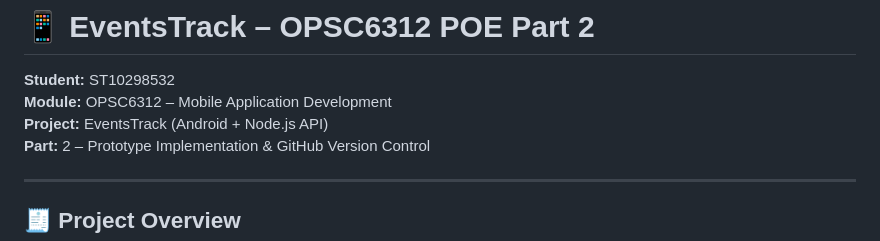
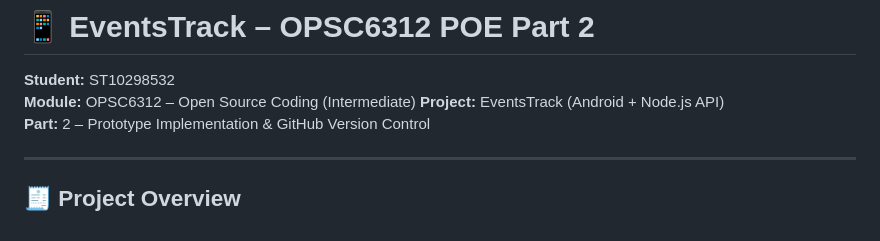
Before and after one commit to ST10298532/opsc6312-poe-part-2-ST10298532, a Markdown page: README.md, the part around the change. GitHub-like rendering.

```diff
--- a/README.md
+++ b/README.md
@@ -1,7 +1,7 @@
 # 📱 EventsTrack – OPSC6312 POE Part 2
 
 **Student:** ST10298532
-**Module:** OPSC6312 – Mobile Application Development
+**Module:** OPSC6312 – Open Source Coding (Intermediate)
 **Project:** EventsTrack (Android + Node.js API)
 **Part:** 2 – Prototype Implementation & GitHub Version Control
 
```
